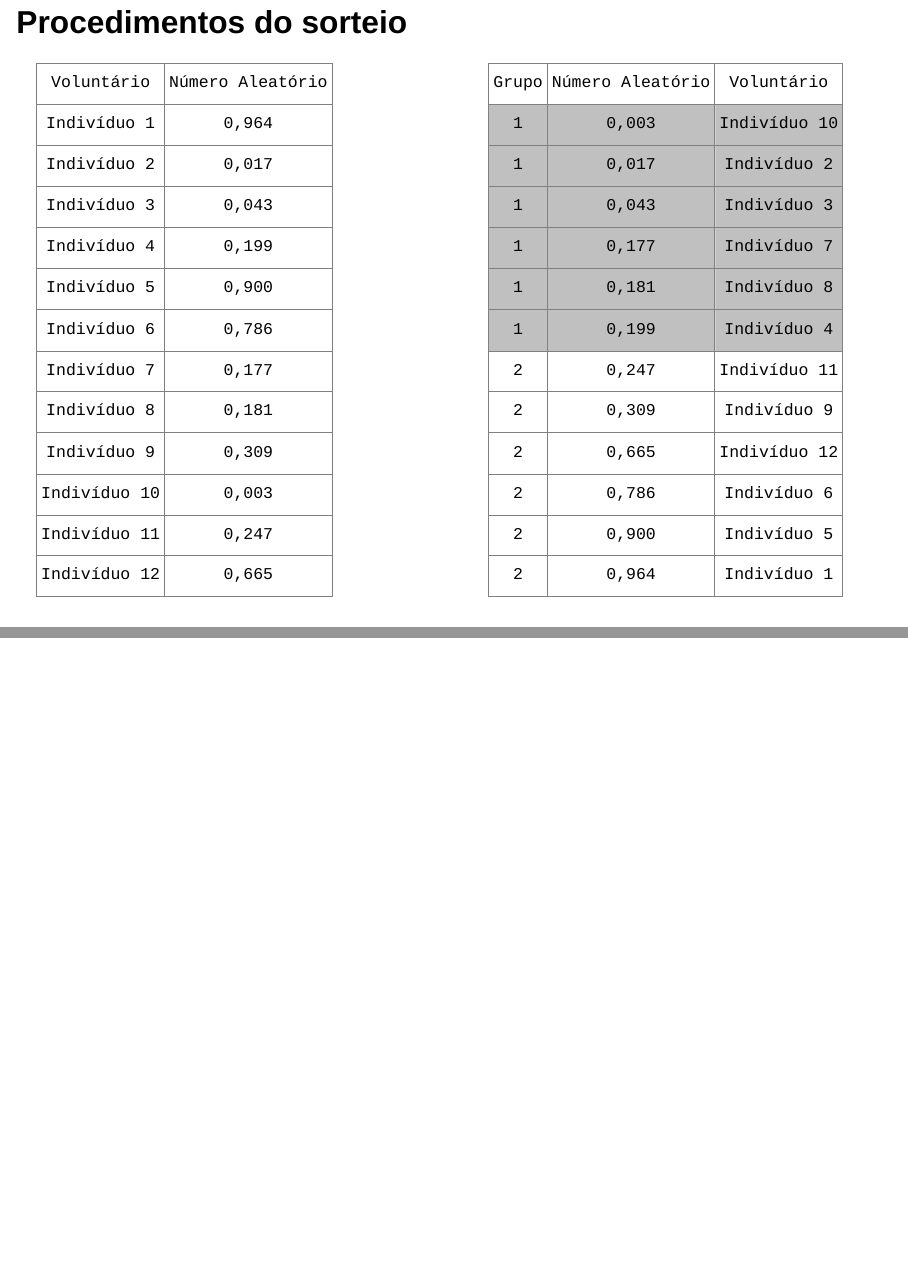
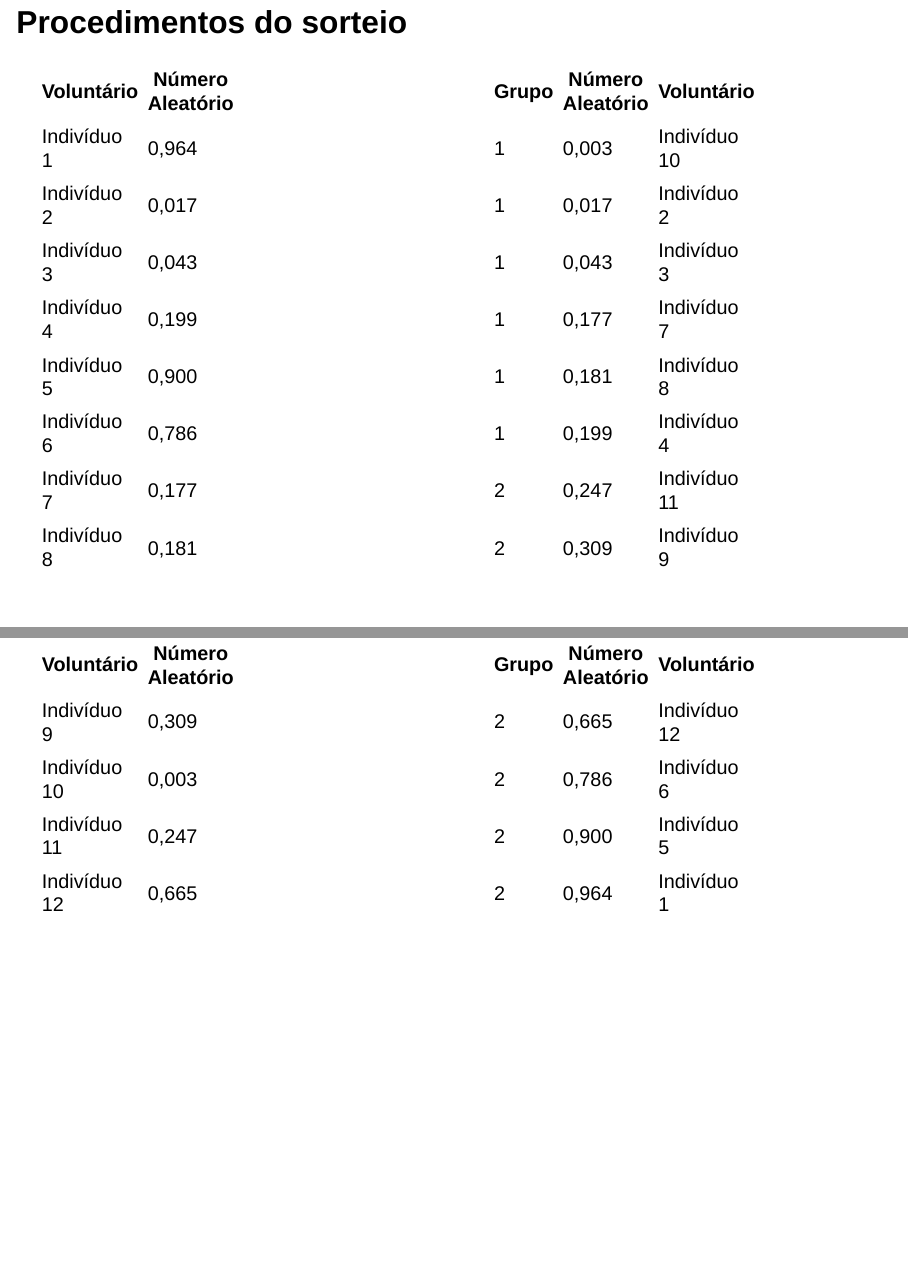
Before and after one commit to tiagomartin/est104, a Quarto document (aulas/Conceitos básicos/index.qmd): pages 53 and 54 of 68, joined at a grey line. Rendered offline with R 4.5, knitr and Pandoc in place of Quarto, with nearby package versions; drawn as Slidy slides in place of the format the file asks for.

```diff
--- a/aulas/Conceitos básicos/index.qmd
+++ b/aulas/Conceitos básicos/index.qmd
@@ -536,9 +437,5 @@
-## Procedimentos do sorteio
-
-:::: {.columns}
-
+::::: columns
 ::: {.column width="50%"}
-
 <style type="text/css">
 .tg  {border-collapse:collapse;border-spacing:0;}
 .tg td{border-color:black;border-style:solid;border-width:1px;font-family:"Montserrat", Monaco, monospace !important;font-size:20px;
@@ -547,68 +444,39 @@
   font-weight:normal;overflow:hidden;padding:10px 5px;word-break:normal;}
 .tg .tg-c3ow{border-color:inherit;text-align:center;vertical-align:top}
 </style>
-<table class="tg"><thead>
-  <tr>
-    <th class="tg-c3ow">Voluntário</th>
-    <th class="tg-c3ow">Número Aleatório</th>
-  </tr></thead>
-<tbody>
-  <tr>
-    <td class="tg-c3ow">Indivíduo 1</td>
-    <td class="tg-c3ow">0,964</td>
-  </tr>
-  <tr>
-    <td class="tg-c3ow">Indivíduo 2</td>
-    <td class="tg-c3ow">0,017</td>
-  </tr>
-  <tr>
-    <td class="tg-c3ow">Indivíduo 3</td>
-    <td class="tg-c3ow">0,043</td>
-  </tr>
-  <tr>
-    <td class="tg-c3ow">Indivíduo 4</td>
-    <td class="tg-c3ow">0,199</td>
-  </tr>
-  <tr>
-    <td class="tg-c3ow">Indivíduo 5</td>
-    <td class="tg-c3ow">0,900</td>
-  </tr>
-  <tr>
-    <td class="tg-c3ow">Indivíduo 6</td>
-    <td class="tg-c3ow">0,786</td>
-  </tr>
-  <tr>
-    <td class="tg-c3ow">Indivíduo 7</td>
-    <td class="tg-c3ow">0,177</td>
-  </tr>
-  <tr>
-    <td class="tg-c3ow">Indivíduo 8</td>
-    <td class="tg-c3ow">0,181</td>
-  </tr>
-  <tr>
-    <td class="tg-c3ow">Indivíduo 9</td>
-    <td class="tg-c3ow">0,309</td>
-  </tr>
-  <tr>
-    <td class="tg-c3ow">Indivíduo 10</td>
-    <td class="tg-c3ow">0,003</td>
-  </tr>
-  <tr>
-    <td class="tg-c3ow">Indivíduo 11</td>
-    <td class="tg-c3ow">0,247</td>
-  </tr>
-  <tr>
-    <td class="tg-c3ow">Indivíduo 12</td>
-    <td class="tg-c3ow">0,665</td>
-  </tr>
-    <tr>
-  </tr>
-</tbody></table>
 
++--------------+------------------+
+| Voluntário   | Número Aleatório |
++==============+==================+
+| Indivíduo 1  | 0,964            |
++--------------+------------------+
+| Indivíduo 2  | 0,017            |
++--------------+------------------+
+| Indivíduo 3  | 0,043            |
++--------------+------------------+
+| Indivíduo 4  | 0,199            |
++--------------+------------------+
+| Indivíduo 5  | 0,900            |
++--------------+------------------+
+| Indivíduo 6  | 0,786            |
++--------------+------------------+
+| Indivíduo 7  | 0,177            |
++--------------+------------------+
+| Indivíduo 8  | 0,181            |
++--------------+------------------+
+| Indivíduo 9  | 0,309            |
++--------------+------------------+
+| Indivíduo 10 | 0,003            |
++--------------+------------------+
+| Indivíduo 11 | 0,247            |
++--------------+------------------+
+| Indivíduo 12 | 0,665            |
++--------------+------------------+
+|              |                  |
++--------------+------------------+
 :::
 
 ::: {.column width="50%"}
-
 <style type="text/css">
 .tg  {border-collapse:collapse;border-spacing:0;}
 .tg td{border-color:black;border-style:solid;border-width:1px;font-family:"Montserrat", Monaco, monospace !important;font-size:20px;
@@ -618,85 +486,38 @@
 .tg .tg-34fe{background-color:#c0c0c0;border-color:inherit;text-align:center;vertical-align:top}
 .tg .tg-c3ow{border-color:inherit;text-align:center;vertical-align:top}
 </style>
-<table class="tg"><thead>
-  <tr>
-    <th class="tg-c3ow">Grupo</th>
-    <th class="tg-c3ow">Número Aleatório</th>
-    <th class="tg-c3ow">Voluntário</th>
-  </tr></thead>
-<tbody>
-  <tr>
-    <td class="tg-34fe">1</td>
-    <td class="tg-34fe">0,003</td>
-    <td class="tg-34fe">Indivíduo 10</td>
-  </tr>
-  <tr>
-    <td class="tg-34fe">1</td>
-    <td class="tg-34fe">0,017</td>
-    <td class="tg-34fe">Indivíduo 2</td>
-  </tr>
-  <tr>
-    <td class="tg-34fe">1</td>
-    <td class="tg-34fe">0,043</td>
-    <td class="tg-34fe">Indivíduo 3</td>
-  </tr>
-  <tr>
-    <td class="tg-34fe">1</td>
-    <td class="tg-34fe">0,177</td>
-    <td class="tg-34fe">Indivíduo 7</td>
-  </tr>
-  <tr>
-    <td class="tg-34fe">1</td>
-    <td class="tg-34fe">0,181</td>
-    <td class="tg-34fe">Indivíduo 8</td>
-  </tr>
-  <tr>
-    <td class="tg-34fe">1</td>
-    <td class="tg-34fe">0,199</td>
-    <td class="tg-34fe">Indivíduo 4</td>
-  </tr>
-  <tr>
-    <td class="tg-c3ow">2</td>
-    <td class="tg-c3ow">0,247</td>
-    <td class="tg-c3ow">Indivíduo 11</td>
-  </tr>
-  <tr>
-    <td class="tg-c3ow">2</td>
-    <td class="tg-c3ow">0,309</td>
-    <td class="tg-c3ow">Indivíduo 9</td>
-  </tr>
-  <tr>
-    <td class="tg-c3ow">2</td>
-    <td class="tg-c3ow">0,665</td>
-    <td class="tg-c3ow">Indivíduo 12</td>
-  </tr>
-  <tr>
-    <td class="tg-c3ow">2</td>
-    <td class="tg-c3ow">0,786</td>
-    <td class="tg-c3ow">Indivíduo 6</td>
-  </tr>
-  <tr>
-    <td class="tg-c3ow">2</td>
-    <td class="tg-c3ow">0,900</td>
-    <td class="tg-c3ow">Indivíduo 5</td>
-  </tr>
-  <tr>
-    <td class="tg-c3ow">2</td>
-    <td class="tg-c3ow">0,964</td>
-    <td class="tg-c3ow">Indivíduo 1</td>
-  </tr>
-  <tr>
-  </tr>
-</tbody></table>
 
++-------+------------------+--------------+
+| Grupo | Número Aleatório | Voluntário   |
++=======+==================+==============+
+| 1     | 0,003            | Indivíduo 10 |
++-------+------------------+--------------+
+| 1     | 0,017            | Indivíduo 2  |
++-------+------------------+--------------+
+| 1     | 0,043            | Indivíduo 3  |
++-------+------------------+--------------+
+| 1     | 0,177            | Indivíduo 7  |
++-------+------------------+--------------+
+| 1     | 0,181            | Indivíduo 8  |
++-------+------------------+--------------+
+| 1     | 0,199            | Indivíduo 4  |
++-------+------------------+--------------+
+| 2     | 0,247            | Indivíduo 11 |
++-------+------------------+--------------+
+| 2     | 0,309            | Indivíduo 9  |
++-------+------------------+--------------+
+| 2     | 0,665            | Indivíduo 12 |
++-------+------------------+--------------+
+| 2     | 0,786            | Indivíduo 6  |
++-------+------------------+--------------+
+| 2     | 0,900            | Indivíduo 5  |
++-------+------------------+--------------+
+| 2     | 0,964            | Indivíduo 1  |
++-------+------------------+--------------+
+|       |                  |              |
++-------+------------------+--------------+
 :::
-
-::::
-
-
-
-
-
+:::::
 
 # Amostragem não aleatória
 
--- /dev/null
+++ b/references.bib
@@ -0,0 +1,62 @@
+@book{agresti2012categorical,
+  title={Categorical Data Analysis},
+  author={Agresti, A.},
+  isbn={9780470463635},
+  lccn={2012009792},
+  series={Wiley Series in Probability and Statistics},
+  url={https://books.google.com.br/books?id=UOrr47-2oisC},
+  year={2012},
+  publisher={Wiley}
+}
+
+@book{siqueira2011,
+  title={Estatística na Área da Saúde: Conceitos, Metodologia, Aplicações e Prática},
+  author={Siqueira, A. L. and Tibúrcio, J. D.},
+  isbn={9788578250379},
+  year={2011},
+  publisher={Coopmed}
+}
+
+@book{hosmer2004applied,
+  title={Applied Logistic Regression},
+  author={Hosmer, D.W. and Lemeshow, S.},
+  isbn={9780471654025},
+  lccn={00036843},
+  series={Applied Logistic Regression},
+  url={https://books.google.com.br/books?id=Po0RLQ7USIMC},
+  year={2004},
+  publisher={Wiley}
+}
+
+
+@book{soares2002,
+  title={Introdução à Estatística Médica},
+  author={Soares, J. F. and Siqueira, A. L.},
+  isbn={8585002557},
+  year={2002},
+  publisher={Coopmed}
+}
+
+
+@book{vieira2021,
+  title={Introdução à Bioestatística},
+  author={Vieira, S.},
+  isbn={9788595158566},
+  year={2021},
+  publisher={GEN Guanabara Koogan}
+}
+
+
+@article{pregibon81,
+author = {Daryl Pregibon},
+title = {{Logistic Regression Diagnostics}},
+volume = {9},
+journal = {The Annals of Statistics},
+number = {4},
+publisher = {Institute of Mathematical Statistics},
+pages = {705 -- 724},
+keywords = {generalized linear models, influence curves, iteratively reweighted least squares, leverage points, logistic regression, regression diagnostics, residual analysis},
+year = {1981},
+doi = {10.1214/aos/1176345513},
+URL = {https://doi.org/10.1214/aos/1176345513}
+}
```
Also changed, not shown: index.qmd (+8 -0 lines), docs/search.json, aulas/Conceitos básicos/index.qmd (383 more changed lines), 3 other files.
